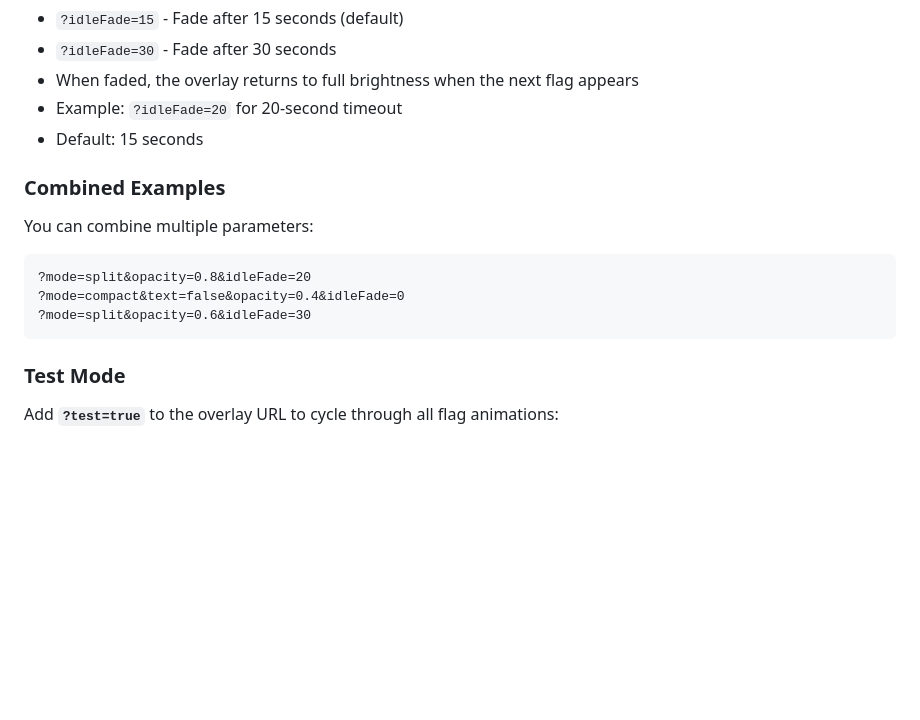
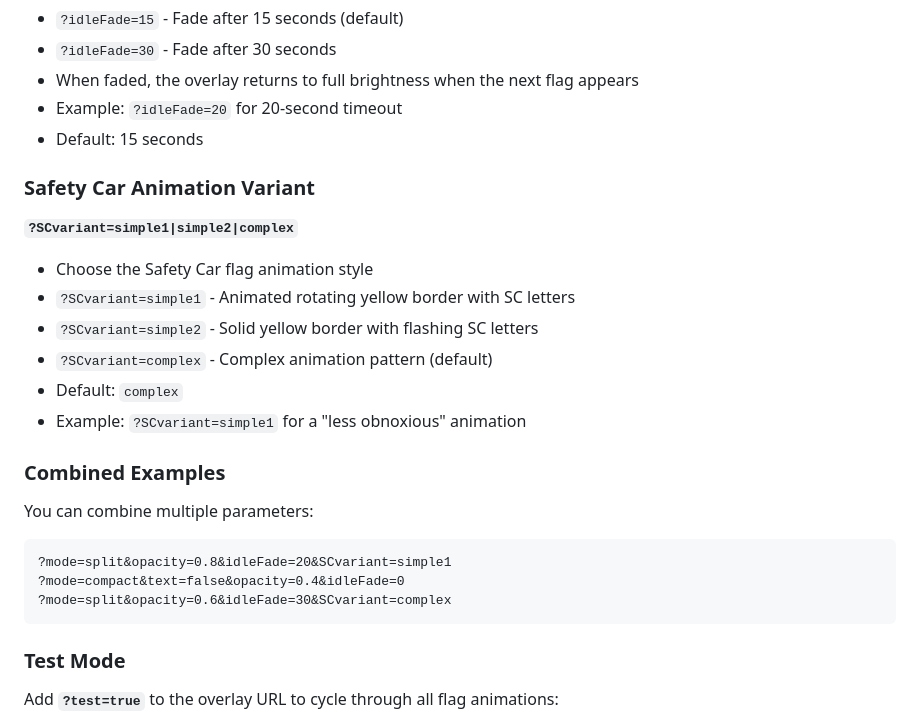
Before and after one commit to Asphelite/iRacing_Kapps_VirtualFlag_Overlay, a Markdown page: README.md, the part around the change. GitHub-like rendering; blank space fills up the shorter version.

````diff
--- a/README.md
+++ b/README.md
@@ -100,14 +100,24 @@ You can customize the overlay's widget background appearance using URL parameter
 - Example: `?idleFade=20` for 20-second timeout
 - Default: 15 seconds
 
+### Safety Car Animation Variant
+
+**`?SCvariant=simple1|simple2|complex`**
+- Choose the Safety Car flag animation style
+- `?SCvariant=simple1` - Animated rotating yellow border with SC letters
+- `?SCvariant=simple2` - Solid yellow border with flashing SC letters
+- `?SCvariant=complex` - Complex animation pattern (default)
+- Default: `complex`
+- Example: `?SCvariant=simple1` for a "less obnoxious" animation
+
 ### Combined Examples
 
 You can combine multiple parameters:
 
 ```
-?mode=split&opacity=0.8&idleFade=20
+?mode=split&opacity=0.8&idleFade=20&SCvariant=simple1
 ?mode=compact&text=false&opacity=0.4&idleFade=0
-?mode=split&opacity=0.6&idleFade=30
+?mode=split&opacity=0.6&idleFade=30&SCvariant=complex
 ```
 
 ### Test Mode
````
